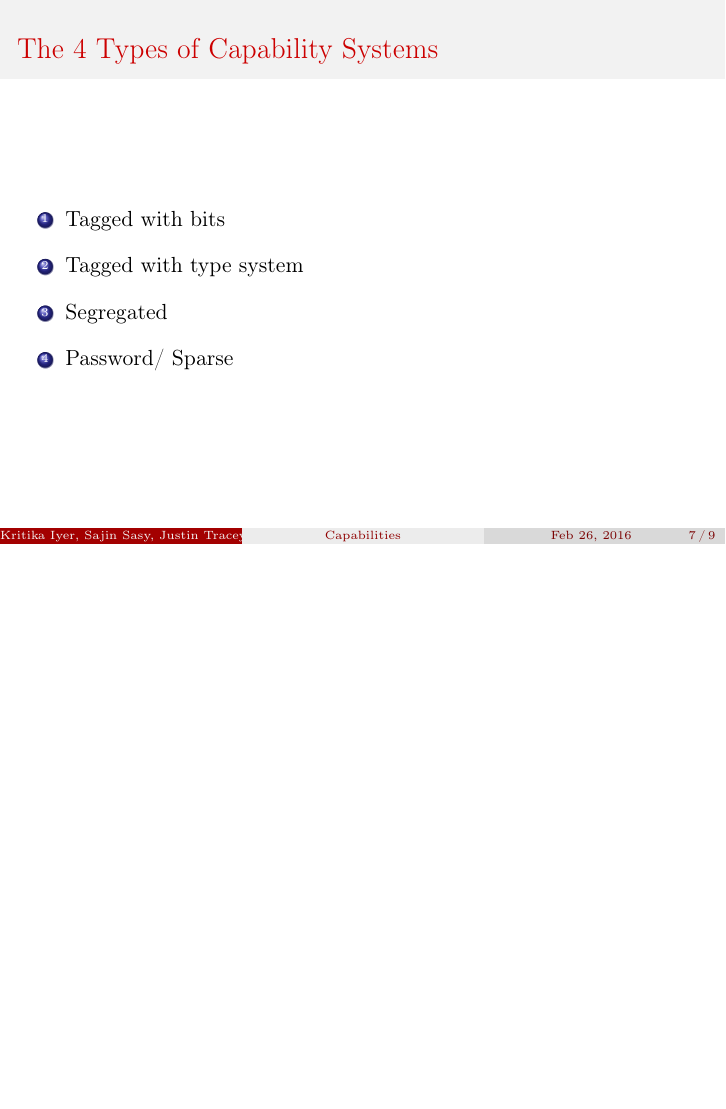
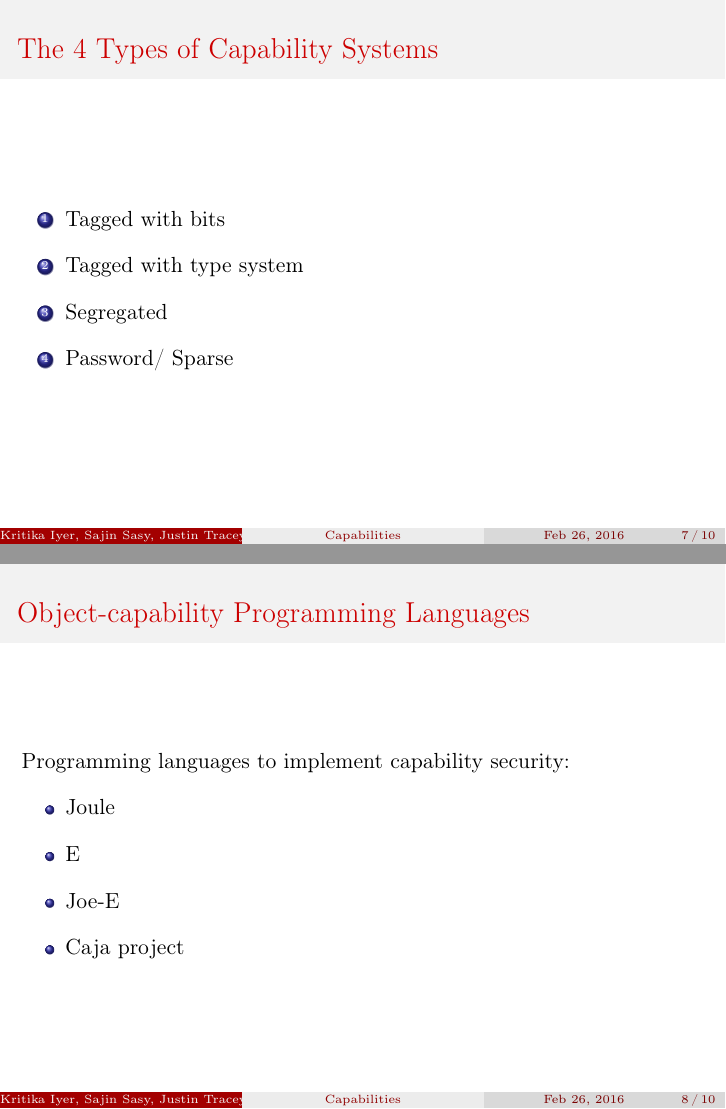
Before and after one commit to jtracey/cuddly-fiesta, LaTeX slides (presentation.tex): page 8 of 10 before the commit and pages 8 and 9 of 11 after it, the two joined at a grey line, the shorter picture padded with empty space. Compiled offline with pdfLaTeX.

Commit message:
prog languages added

```diff
--- a/presentation.tex
+++ b/presentation.tex
@@ -118,6 +116,16 @@
     \item{Password/ Sparse}
 \end{enumerate}
  \end{frame}
+
+\begin{frame}{Object-capability Programming Languages}
+Programming languages to implement capability security:
+\begin{itemize}
+    \item Joule
+    \item E
+    \item Joe-E
+    \item Caja project
+\end{itemize}
+\end{frame}
 
 \begin{frame}
   \frametitle{Open Problems}
```
Also changed, not shown: presentation.tex (2 more changed lines).
